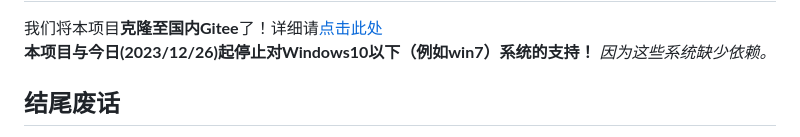
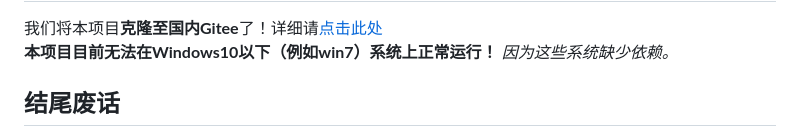
Before and after one commit to DuckDuckStudio/Fufu_Tools, a Markdown page: README.md, the part around one of its changes. Rendered like a GitHub page.

Commit message:
更新 README.md

```diff
--- a/README.md
+++ b/README.md
@@ -32,5 +32,5 @@
 我们将本项目**克隆至国内Gitee**了！详细请[点击此处](https://gitee.com/duckstudio/windows-widgets/)<br>
-**本项目与今日(2023/12/26)起停止对Windows10以下（例如win7）系统的支持！** *因为这些系统缺少依赖。* <br>
+**本项目目前无法在Windows10以下（例如win7）系统上正常运行！** *因为这些系统缺少依赖。* <br>
 
 ## 结尾废话<br>
 如果您觉得本项目对您有帮助的话，请您给我们的这个项目**添加一个Star**，万分感谢。<br>
```
Also changed, not shown: other parts of README.md (+1 -1 lines).
